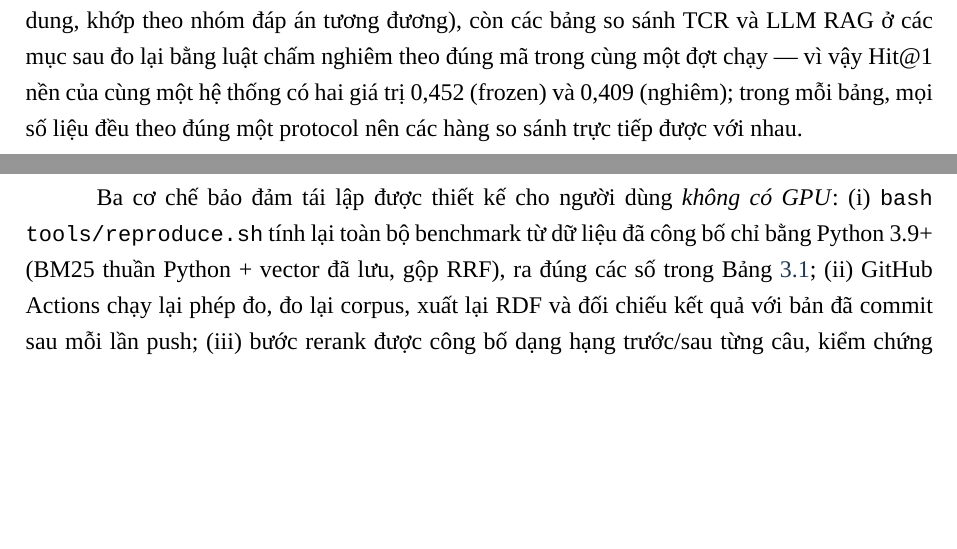
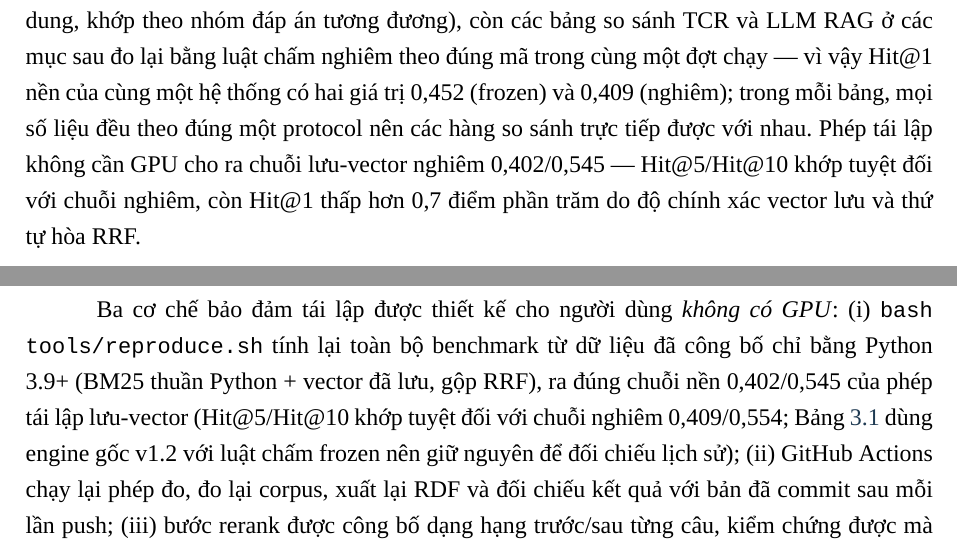
Before and after one commit to ntd25022006q/vicivil-tkg, a LaTeX document (docs/report/report.tex): two parts of pages 9 and 15 of 17, joined at a grey line, cut so that both start at the same text, the shorter picture padded with empty space. Compiled offline with XeLaTeX.

Commit message:
v1.7.0 sync from A30: docs/report/report.tex

```diff
--- a/docs/report/report.tex
+++ b/docs/report/report.tex
@@ -242,7 +242,7 @@ Chuỗi kiểm chứng đáp án gồm ba vòng: (1) mô hình 8B sinh câu hỏ
 
 \section{Kết quả chính}\label{sec:results}
 
-Bảng~\ref{tab:main} trình bày kết quả của bộ truy hồi lai trên 281 câu hỏi, theo bộ chỉ số đồng băng (frozen) \texttt{v1.2.3} dùng cho mọi so sánh. Chỉ số Hit@k là tỉ lệ câu có ít nhất một đáp án đúng nằm trong $k$ kết quả đầu; MRR là trung bình nghịch đảo hạng của đáp án đúng đầu tiên. Báo cáo dùng hai protocol chấm, ghi rõ ở từng bảng: bảng tổng quan này dùng frozen \texttt{v1.2.3} (luật chấm khoan dung, khớp theo nhóm đáp án tương đương), còn các bảng so sánh TCR và LLM RAG ở các mục sau đo lại bằng luật chấm nghiêm theo đúng mã trong cùng một đợt chạy~--- vì vậy Hit@1 nền của cùng một hệ thống có hai giá trị 0,452 (frozen) và 0,409 (nghiêm); trong mỗi bảng, mọi số liệu đều theo đúng một protocol nên các hàng so sánh trực tiếp được với nhau.
+Bảng~\ref{tab:main} trình bày kết quả của bộ truy hồi lai trên 281 câu hỏi, theo bộ chỉ số đồng băng (frozen) \texttt{v1.2.3} dùng cho mọi so sánh. Chỉ số Hit@k là tỉ lệ câu có ít nhất một đáp án đúng nằm trong $k$ kết quả đầu; MRR là trung bình nghịch đảo hạng của đáp án đúng đầu tiên. Báo cáo dùng hai protocol chấm, ghi rõ ở từng bảng: bảng tổng quan này dùng frozen \texttt{v1.2.3} (luật chấm khoan dung, khớp theo nhóm đáp án tương đương), còn các bảng so sánh TCR và LLM RAG ở các mục sau đo lại bằng luật chấm nghiêm theo đúng mã trong cùng một đợt chạy~--- vì vậy Hit@1 nền của cùng một hệ thống có hai giá trị 0,452 (frozen) và 0,409 (nghiêm); trong mỗi bảng, mọi số liệu đều theo đúng một protocol nên các hàng so sánh trực tiếp được với nhau. Phép tái lập không cần GPU cho ra chuỗi lưu-vector nghiêm 0,402/0,545~--- Hit@5/Hit@10 khớp tuyệt đối với chuỗi nghiêm, còn Hit@1 thấp hơn 0,7 điểm phần trăm do độ chính xác vector lưu và thứ tự hòa RRF.
 
 \begin{table}[htbp]
 \centering
@@ -352,7 +352,7 @@ RAG làm thay đổi căn bản chất lượng trả lời: Cite-Acc từ 0,004
 
 Toàn bộ sản phẩm được công bố song song tại hai nơi: \textbf{GitHub} (\url{https://github.com/ntd25022006q/vicivil-tkg}) giữ mã nguồn, lịch sử commit và trình xem chạy trực tuyến qua GitHub Pages; \textbf{HuggingFace} (\url{https://huggingface.co/datasets/datbazuka2502/vicivil-tkg}) giữ bộ dữ liệu với thẻ dataset đầy đủ theo chuẩn DATASHEET. Hai bản được đồng bộ từ cùng một cây phát hành có kiểm soát bằng mã băm SHA-256 cho từng tệp (\texttt{SHA256SUMS}), loại trừ lệch phiên bản giữa hai kênh.
 
-Ba cơ chế bảo đảm tái lập được thiết kế cho người dùng \emph{không có GPU}: (i) \texttt{bash tools/reproduce.sh} tính lại toàn bộ benchmark từ dữ liệu đã công bố chỉ bằng Python 3.9+ (BM25 thuần Python + vector đã lưu, gộp RRF), ra đúng các số trong Bảng~\ref{tab:main}; (ii) GitHub Actions chạy lại phép đo, đo lại corpus, xuất lại RDF và đối chiếu kết quả với bản đã commit sau mỗi lần push; (iii) bước rerank được công bố dạng hạng trước/sau từng câu, kiểm chứng được mà không cần chạy mô hình. Gói dữ liệu trước khi xuất bản đi qua kiểm toán 12 mục tự động (đủ tệp theo manifest, JSON đọc được toàn bộ, kích thước ma trận khớp, chuỗi đáp án hợp lệ, quét thông tin nhạy cảm, đếm trùng lặp, kiểm tra khoảng hiệu lực, so khớp tập mã).
+Ba cơ chế bảo đảm tái lập được thiết kế cho người dùng \emph{không có GPU}: (i) \texttt{bash tools/reproduce.sh} tính lại toàn bộ benchmark từ dữ liệu đã công bố chỉ bằng Python 3.9+ (BM25 thuần Python + vector đã lưu, gộp RRF), ra đúng chuỗi nền 0,402/0,545 của phép tái lập lưu-vector (Hit@5/Hit@10 khớp tuyệt đối với chuỗi nghiêm 0,409/0,554; Bảng~\ref{tab:main} dùng engine gốc v1.2 với luật chấm frozen nên giữ nguyên để đối chiếu lịch sử); (ii) GitHub Actions chạy lại phép đo, đo lại corpus, xuất lại RDF và đối chiếu kết quả với bản đã commit sau mỗi lần push; (iii) bước rerank được công bố dạng hạng trước/sau từng câu, kiểm chứng được mà không cần chạy mô hình. Gói dữ liệu trước khi xuất bản đi qua kiểm toán 12 mục tự động (đủ tệp theo manifest, JSON đọc được toàn bộ, kích thước ma trận khớp, chuỗi đáp án hợp lệ, quét thông tin nhạy cảm, đếm trùng lặp, kiểm tra khoảng hiệu lực, so khớp tập mã).
 
 % ======================= CHƯƠNG 5 =======================
 \chapter{Hạn chế và kết luận}\label{ch:ketluan}
```
Also changed, not shown: docs/report/report.tex (2 more changed lines).
